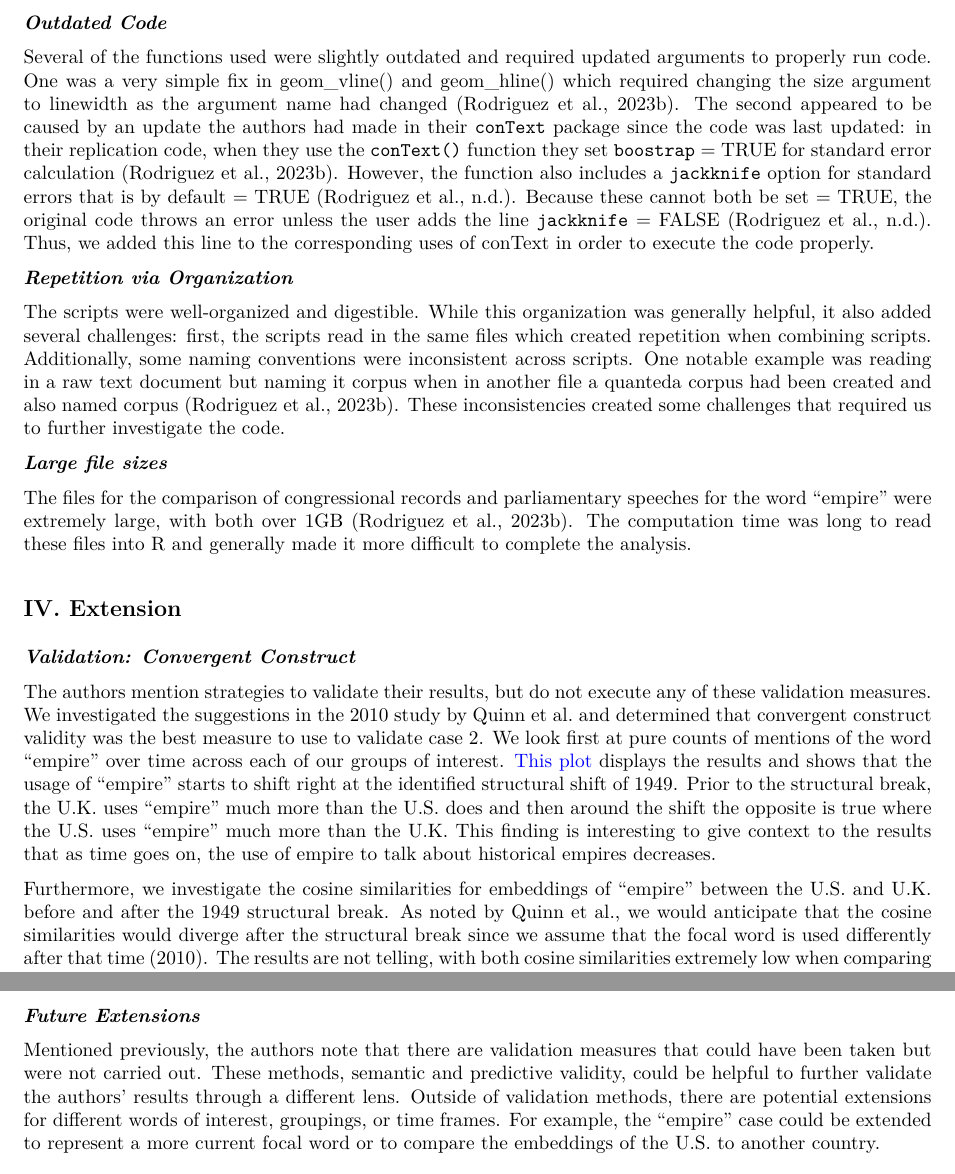
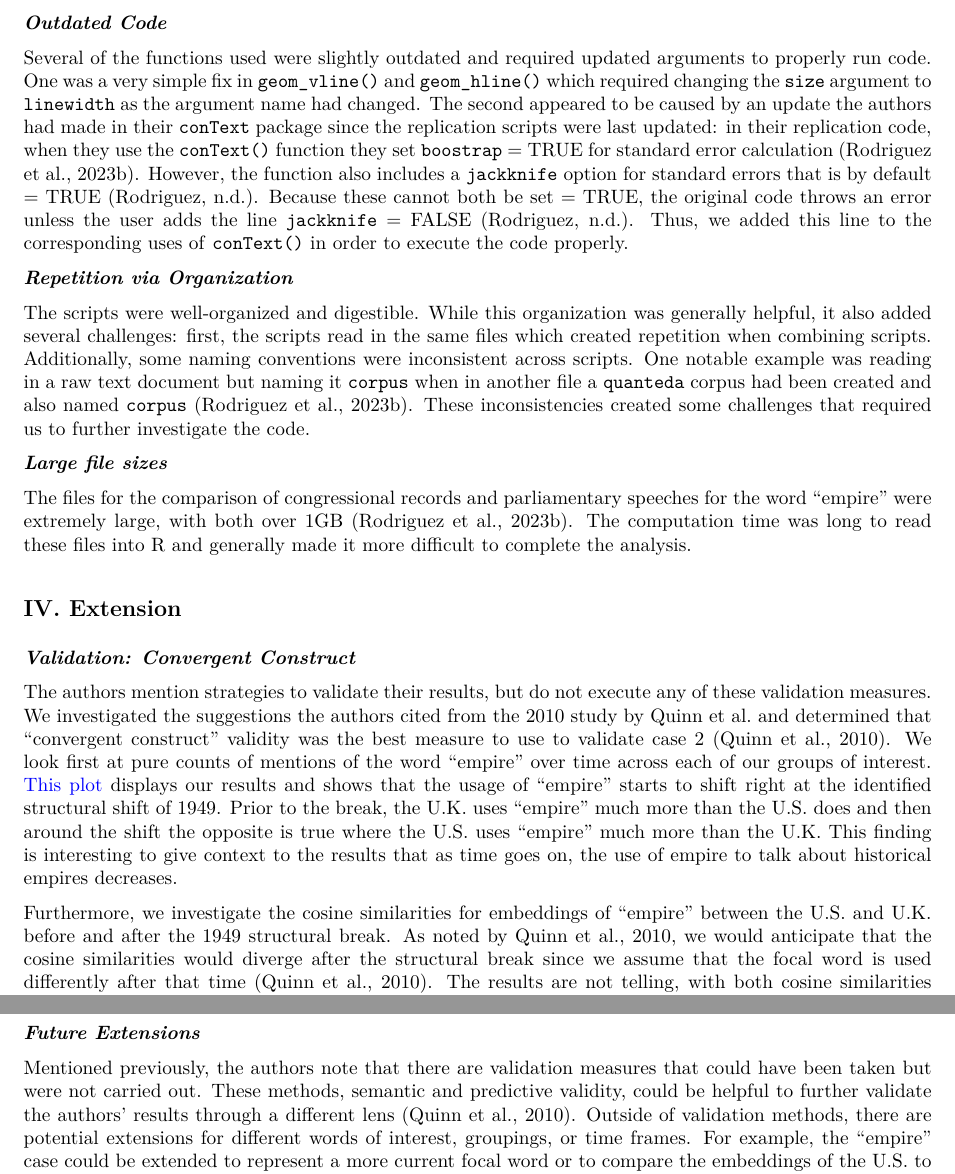
Before and after one commit to mariabartlett/comp-ling-spring-2025-replication-2, an R Markdown document (05_FinalReport/Bartlett-Sullivan-replication-2-paper.Rmd): two parts of pages 3 and 4 of 4, joined at a grey line, cut so that both start at the same text. The pictures show the output file 05_FinalReport/Bartlett-Sullivan-replication-2-paper.pdf that the author committed with the source.

Commit message:
feat: final paper

```diff
--- a/05_FinalReport/Bartlett-Sullivan-replication-2-paper.Rmd
+++ b/05_FinalReport/Bartlett-Sullivan-replication-2-paper.Rmd
@@ -96,11 +96,11 @@ The beta values over time were consistent with those in the author’s results.
 
 **_Outdated Code_**
 
-Several of the functions used were slightly outdated and required updated arguments to properly run code. One was a very simple fix in geom_vline() and geom_hline() which required changing the size argument to linewidth as the argument name had changed  (Rodriguez et al., 2023b). The second appeared to be caused by an update the authors had made in their `conText` package since the code was last updated: in their replication code, when they use the `conText()` function they set `boostrap` = TRUE for standard error calculation  (Rodriguez et al., 2023b). However, the function also includes a `jackknife` option for standard errors that is by default = TRUE  (Rodriguez et al., n.d.). Because these cannot both be set = TRUE, the original code throws an error unless the user adds the line `jackknife` = FALSE  (Rodriguez et al., n.d.). Thus, we added this line to the corresponding uses of conText in order to execute the code properly.
+Several of the functions used were slightly outdated and required updated arguments to properly run code. One was a very simple fix in `geom_vline()` and `geom_hline()` which required changing the `size` argument to `linewidth` as the argument name had changed. The second appeared to be caused by an update the authors had made in their `conText` package since the replication scripts were last updated: in their replication code, when they use the `conText()` function they set `boostrap` = TRUE for standard error calculation  (Rodriguez et al., 2023b). However, the function also includes a `jackknife` option for standard errors that is by default = TRUE  (Rodriguez, n.d.). Because these cannot both be set = TRUE, the original code throws an error unless the user adds the line `jackknife` = FALSE  (Rodriguez, n.d.). Thus, we added this line to the corresponding uses of `conText()` in order to execute the code properly.
 
 **_Repetition via Organization_**
 
-The scripts were well-organized and digestible. While this organization was generally helpful, it also added several challenges: first, the scripts read in the same files which created repetition when combining scripts. Additionally, some naming conventions were inconsistent across scripts. One notable example was reading in a raw text document but naming it corpus when in another file a quanteda corpus had been created and also named corpus (Rodriguez et al., 2023b). These inconsistencies created some challenges that required us to further investigate the code.
+The scripts were well-organized and digestible. While this organization was generally helpful, it also added several challenges: first, the scripts read in the same files which created repetition when combining scripts. Additionally, some naming conventions were inconsistent across scripts. One notable example was reading in a raw text document but naming it `corpus` when in another file a `quanteda` corpus had been created and also named `corpus` (Rodriguez et al., 2023b). These inconsistencies created some challenges that required us to further investigate the code.
 
 **_Large file sizes_**
 
@@ -110,9 +110,9 @@ The files for the comparison of congressional records and parliamentary speeches
 
 **_Validation: Convergent Construct_**
 
-The authors mention strategies to validate their results, but do not execute any of these validation measures. We investigated the suggestions in the 2010 study by Quinn et al. and determined that convergent construct validity was the best measure to use to validate case 2. We look first at pure counts of mentions of the word “empire” over time across each of our groups of interest. [This plot](https://github.com/mariabartlett/comp-ling-spring-2025-replication-2/blob/main/03_Replication/_plots/02a_extension_image_01.png) displays the results and shows that the usage of “empire” starts to shift right at the identified structural shift of 1949. Prior to the structural break, the U.K. uses “empire” much more than the U.S. does and then around the shift the opposite is true where the U.S. uses “empire” much more than the U.K. This finding is interesting to give context to the results that as time goes on, the use of empire to talk about historical empires decreases.
+The authors mention strategies to validate their results, but do not execute any of these validation measures. We investigated the suggestions the authors cited from the 2010 study by Quinn et al. and determined that "convergent construct" validity was the best measure to use to validate case 2 (Quinn et al., 2010). We look first at pure counts of mentions of the word “empire” over time across each of our groups of interest. [This plot](https://github.com/mariabartlett/comp-ling-spring-2025-replication-2/blob/main/03_Replication/_plots/02a_extension_image_01.png) displays our results and shows that the usage of “empire” starts to shift right at the identified structural shift of 1949. Prior to the break, the U.K. uses “empire” much more than the U.S. does and then around the shift the opposite is true where the U.S. uses “empire” much more than the U.K. This finding is interesting to give context to the results that as time goes on, the use of empire to talk about historical empires decreases.
 
-Furthermore, we investigate the cosine similarities for embeddings of “empire” between the U.S. and U.K. before and after the 1949 structural break. As noted by Quinn et al., we would anticipate that the cosine similarities would diverge after the structural break since we assume that the focal word is used differently after that time (2010). The results are not telling, with both cosine similarities extremely low when comparing the similarities before and after the break.
+Furthermore, we investigate the cosine similarities for embeddings of “empire” between the U.S. and U.K. before and after the 1949 structural break. As noted by Quinn et al., 2010,  we would anticipate that the cosine similarities would diverge after the structural break since we assume that the focal word is used differently after that time (Quinn et al., 2010). The results are not telling, with both cosine similarities extremely low when comparing the similarities before and after the break.
 
 **_Sensitivity Testing: `conText` Parameters_**
 
@@ -120,7 +120,7 @@ The conText() function in the author-written package takes a variety of paramete
 
 **_Future Extensions_**
 
-Mentioned previously, the authors note that there are validation measures that could have been taken but were not carried out. These methods, semantic and predictive validity, could be helpful to further validate the authors’ results through a different lens. Outside of validation methods, there are potential extensions for different words of interest, groupings, or time frames. For example, the “empire” case could be extended to represent a more current focal word or to compare the embeddings of the U.S. to another country.
+Mentioned previously, the authors note that there are validation measures that could have been taken but were not carried out. These methods, semantic and predictive validity, could be helpful to further validate the authors’ results through a different lens (Quinn et al., 2010). Outside of validation methods, there are potential extensions for different words of interest, groupings, or time frames. For example, the “empire” case could be extended to represent a more current focal word or to compare the embeddings of the U.S. to another country.
 
 ## References
 
```
Also changed, not shown: 05_FinalReport/Bartlett-Sullivan-replication-2-paper.pdf, 05_FinalReport/Bartlett-Sullivan-replication-2-paper.Rmd (4 more changed lines).
